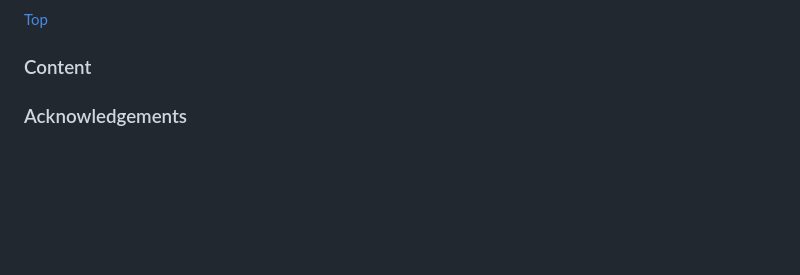
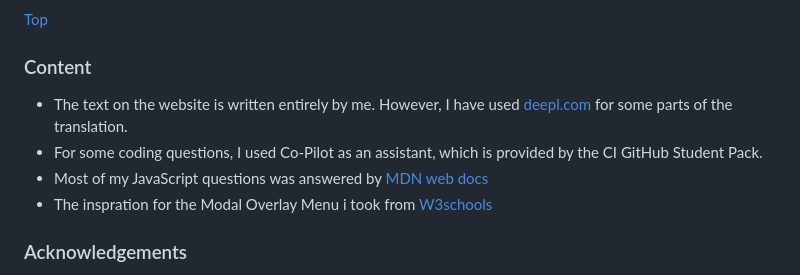
Before and after one commit to Lorenz-127/THE-CONVERSIONATOR, a Markdown page: README.md, the part around the change. GitHub-like rendering; blank space fills up the shorter version.

Commit message:
docs(readme): Update credits content

```diff
--- a/README.md
+++ b/README.md
@@ -236,7 +236,10 @@ To clone the the repository:
 [Top](#contents)
 
 ### Content
-
+- The text on the website is written entirely by me. However, I have used [deepl.com](https://www.deepl.com/translator) for some parts of the translation.
+- For some coding questions, I used Co-Pilot as an assistant, which is provided by the CI GitHub Student Pack.
+- Most of my JavaScript questions was answered by [MDN web docs](https://developer.mozilla.org/en-US/docs/Web/JavaScript)
+- The inspration for the Modal Overlay Menu i took from [W3schools](https://www.w3schools.com/howto/howto_js_curtain_menu.asp)
 
 ### Acknowledgements
 
```
